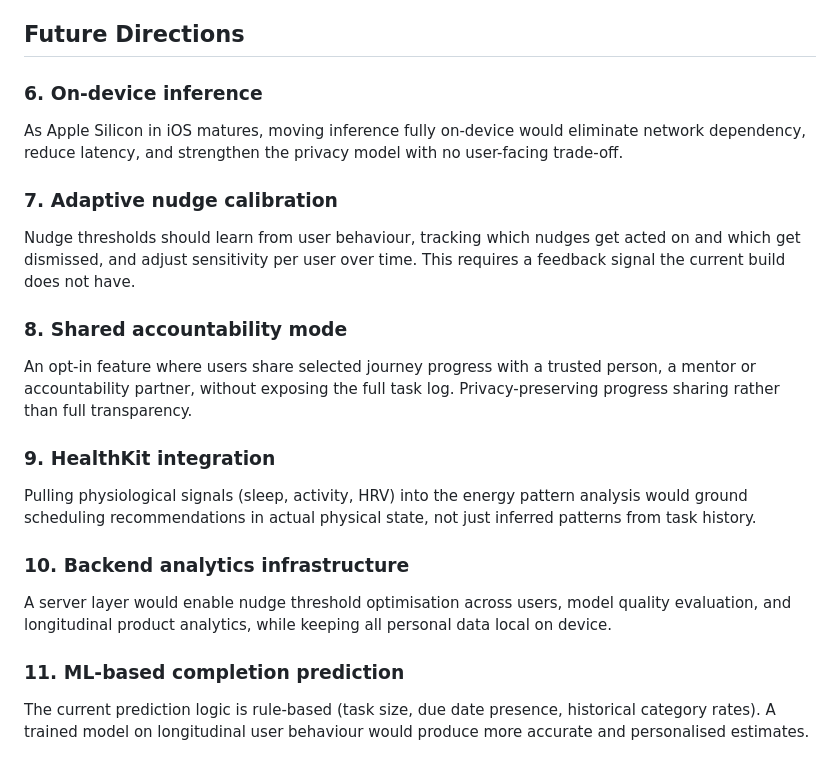
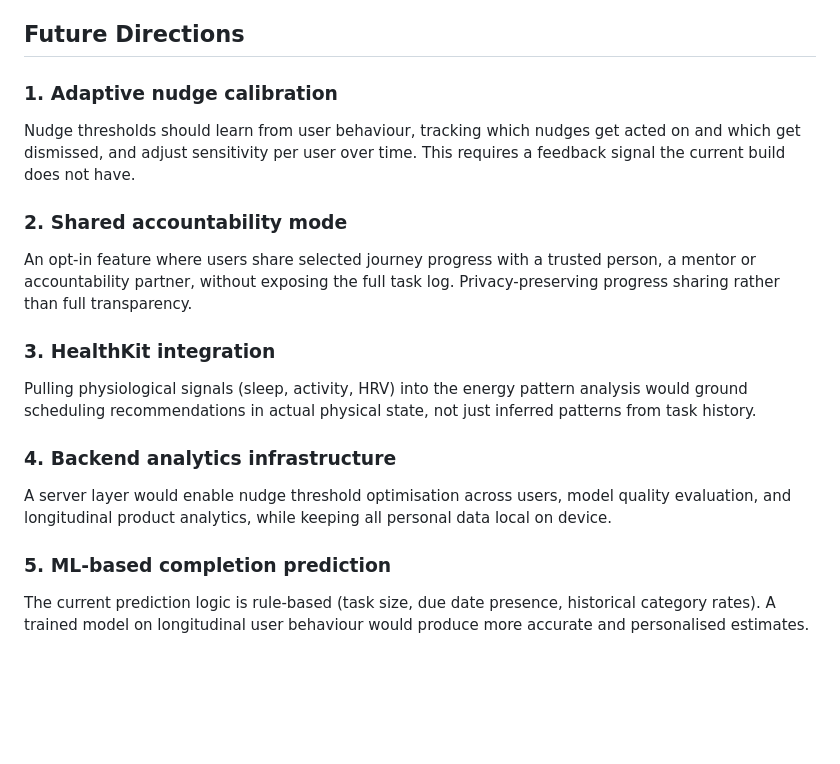
Before and after one commit to DarshiniSP/Reverie, a Markdown page: README.md, the part around the change. Rendered like a GitHub page; blank space fills up the shorter version.

```diff
--- a/README.md
+++ b/README.md
@@ -76,22 +76,19 @@ Each nudge type has hardcoded thresholds (for example, "goal drift after N days"
 
 ## Future Directions
 
-### 6. On-device inference
-As Apple Silicon in iOS matures, moving inference fully on-device would eliminate network dependency, reduce latency, and strengthen the privacy model with no user-facing trade-off.
-
-### 7. Adaptive nudge calibration
+### 1. Adaptive nudge calibration
 Nudge thresholds should learn from user behaviour, tracking which nudges get acted on and which get dismissed, and adjust sensitivity per user over time. This requires a feedback signal the current build does not have.
 
-### 8. Shared accountability mode
+### 2. Shared accountability mode
 An opt-in feature where users share selected journey progress with a trusted person, a mentor or accountability partner, without exposing the full task log. Privacy-preserving progress sharing rather than full transparency.
 
-### 9. HealthKit integration
+### 3. HealthKit integration
 Pulling physiological signals (sleep, activity, HRV) into the energy pattern analysis would ground scheduling recommendations in actual physical state, not just inferred patterns from task history.
 
-### 10. Backend analytics infrastructure
+### 4. Backend analytics infrastructure
 A server layer would enable nudge threshold optimisation across users, model quality evaluation, and longitudinal product analytics, while keeping all personal data local on device.
 
-### 11. ML-based completion prediction
+### 5. ML-based completion prediction
 The current prediction logic is rule-based (task size, due date presence, historical category rates). A trained model on longitudinal user behaviour would produce more accurate and personalised estimates.
 
 ## Tech Stack
```
